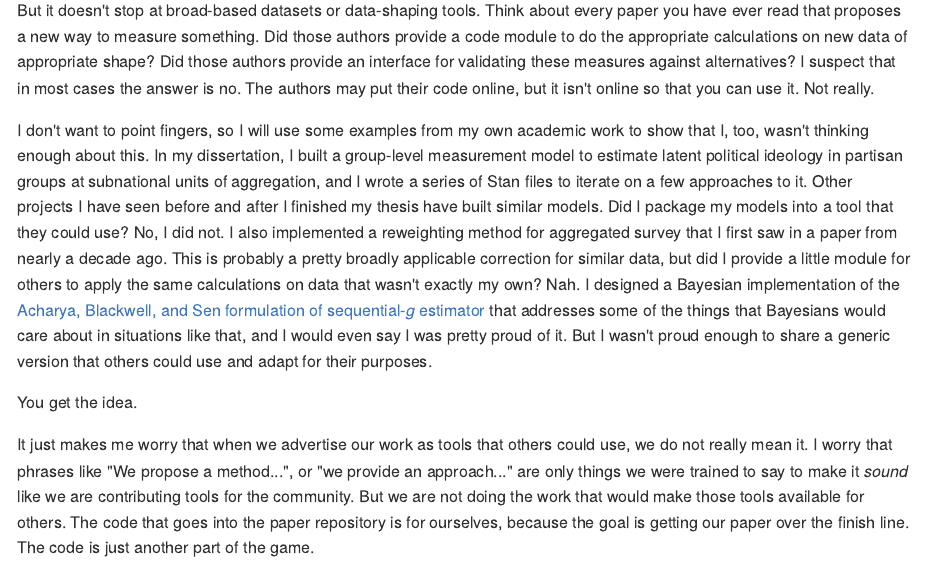
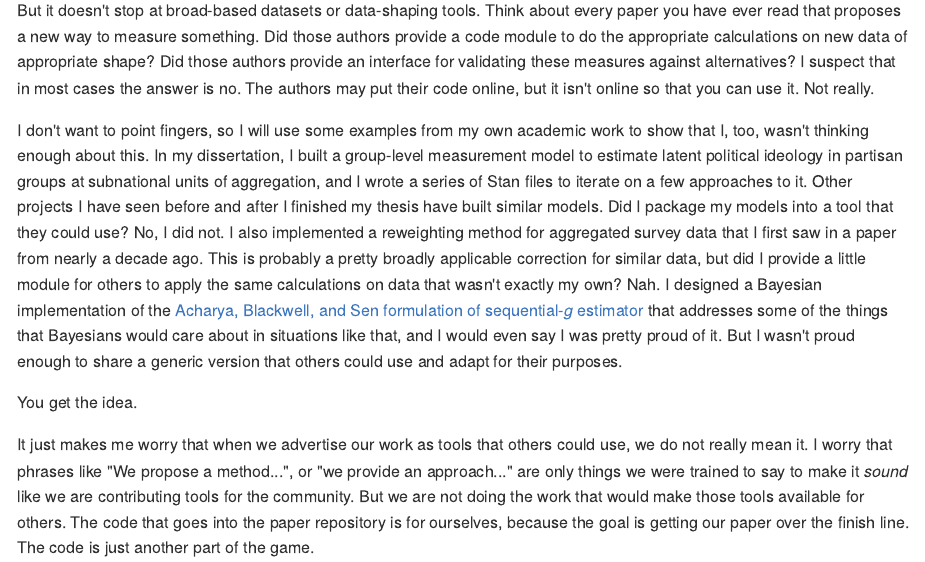
Before and after one commit to mikedecr/usable-repos, a Quarto document (index.qmd): the page in a window 1100 px wide, from 1930 px down. The pictures show the output file index.md that the author committed with the source, drawn offline in the style of GitHub.

Commit message:
typo patrol

```diff
--- a/index.qmd
+++ b/index.qmd
@@ -98,7 +98,7 @@ In my dissertation, I built a group-level measurement model to estimate latent p
 Other projects I have seen before and after I finished my thesis have built similar models.
 Did I package my models into a tool that they could use?
 No, I did not.
-I also implemented a reweighting method for aggregated survey that I first saw in a paper from nearly a decade ago.
+I also implemented a reweighting method for aggregated survey data that I first saw in a paper from nearly a decade ago.
 This is probably a pretty broadly applicable correction for similar data, but did I provide a little module for others to apply the same calculations on data that wasn't exactly my own?
 Nah.
 I designed a Bayesian implementation of the [Acharya, Blackwell, and Sen formulation of  sequential-_g_ estimator](https://www.cambridge.org/core/journals/american-political-science-review/article/abs/explaining-causal-findings-without-bias-detecting-and-assessing-direct-effects/D11BEB8666E913A0DCD7D0B9872F5D11) that addresses some of the things that Bayesians would care about in situations like that, and I would even say I was pretty proud of it.
```
Also changed, not shown: index.md.
